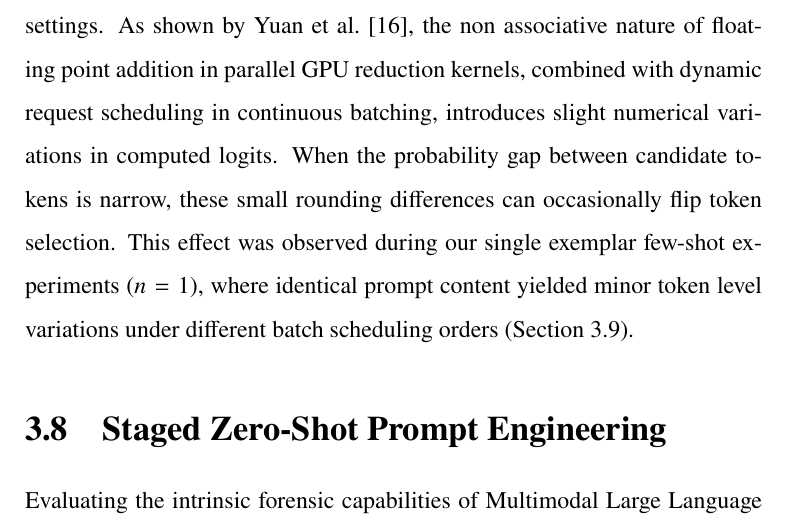
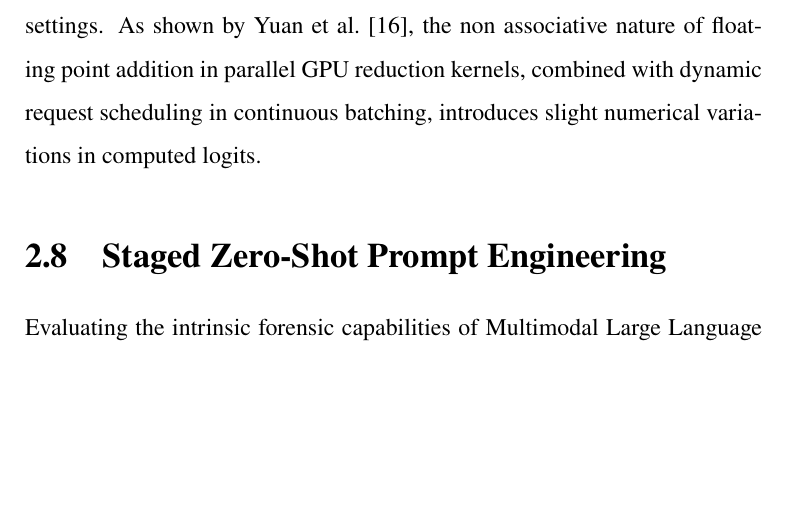
Before and after one commit to kazemihabib/Master_thesis, a LaTeX thesis (main.tex, which reads chapters/methodology.tex): part of page 30 of 60 before the commit and part of page 29 of 59 after it, cut so that both start at the same text, the shorter picture padded with empty space. Compiled offline with XeLaTeX; a missing font is replaced by an installed copy or a similar font.

Commit message:
Small change to description of why temp=0 not work

```diff
--- a/chapters/methodology.tex
+++ b/chapters/methodology.tex
@@ -418,7 +418,7 @@ Every emitted JSONL record preserves the complete per frame metadata alongside t
 
 To ensure that the benchmark measures the intrinsic capabilities of each model rather than stochastic sampling variance, all experiments are conducted using greedy decoding with sampling temperature set to zero ($\tau = 0.0$).
 
-While setting temperature to zero instructs the model to select the token with the highest probability at each step, greedy decoding on modern GPUs does not guarantee strict bit level reproducibility across different execution settings. As shown by Yuan et al.~\cite{yuan2025nondeterminism}, the non associative nature of floating point addition in parallel GPU reduction kernels, combined with dynamic request scheduling in continuous batching, introduces slight numerical variations in computed logits. When the probability gap between candidate tokens is narrow, these small rounding differences can occasionally flip token selection. This effect was observed during our single exemplar few-shot experiments ($n = 1$), where identical prompt content yielded minor token level variations under different batch scheduling orders (\Cref{sec:few_shot_method}).
+While setting temperature to zero instructs the model to select the token with the highest probability at each step, greedy decoding on modern GPUs does not guarantee strict bit level reproducibility across different execution settings. As shown by Yuan et al.~\cite{yuan2025nondeterminism}, the non associative nature of floating point addition in parallel GPU reduction kernels, combined with dynamic request scheduling in continuous batching, introduces slight numerical variations in computed logits.
 
 % -------------------------------------------------------------
 \section{Staged Zero-Shot Prompt Engineering}
```
Also changed, not shown: chapters/related_work.tex (renamed from chapters/background.tex).
